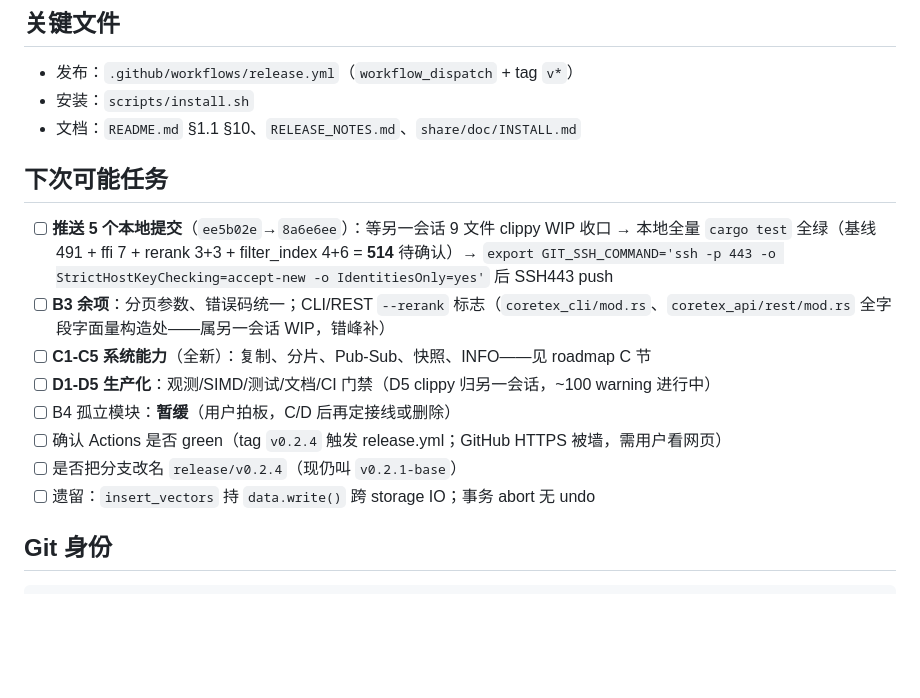
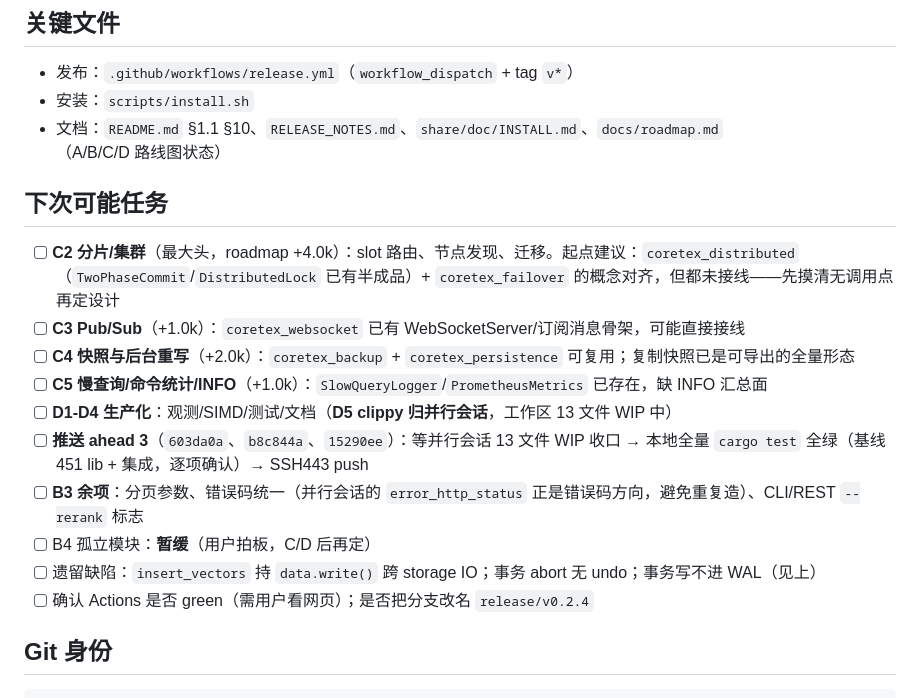
Before and after one commit to qinhaowow/coretexdb, a Markdown page: CLAUDE.md, the part around one of its changes. Rendered like a GitHub page; blank space fills up the shorter version.

```diff
--- a/CLAUDE.md
+++ b/CLAUDE.md
@@ -84,18 +106,20 @@ CoreTexDB-V0.2.4/
 
 - 发布：`.github/workflows/release.yml`（`workflow_dispatch` + tag `v*`）
 - 安装：`scripts/install.sh`
-- 文档：`README.md` §1.1 §10、`RELEASE_NOTES.md`、`share/doc/INSTALL.md`
+- 文档：`README.md` §1.1 §10、`RELEASE_NOTES.md`、`share/doc/INSTALL.md`、`docs/roadmap.md`（A/B/C/D 路线图状态）
 
 ## 下次可能任务
 
-- [ ] **推送 5 个本地提交**（`ee5b02e`→`8a6e6ee`）：等另一会话 9 文件 clippy WIP 收口 → 本地全量 `cargo test` 全绿（基线 491 + ffi 7 + rerank 3+3 + filter_index 4+6 = **514** 待确认）→ `export GIT_SSH_COMMAND='ssh -p 443 -o StrictHostKeyChecking=accept-new -o IdentitiesOnly=yes'` 后 SSH443 push
-- [ ] **B3 余项**：分页参数、错误码统一；CLI/REST `--rerank` 标志（`coretex_cli/mod.rs`、`coretex_api/rest/mod.rs` 全字段字面量构造处——属另一会话 WIP，错峰补）
-- [ ] **C1-C5 系统能力**（全新）：复制、分片、Pub-Sub、快照、INFO——见 roadmap C 节
-- [ ] **D1-D5 生产化**：观测/SIMD/测试/文档/CI 门禁（D5 clippy 归另一会话，~100 warning 进行中）
-- [ ] B4 孤立模块：**暂缓**（用户拍板，C/D 后再定接线或删除）
-- [ ] 确认 Actions 是否 green（tag `v0.2.4` 触发 release.yml；GitHub HTTPS 被墙，需用户看网页）
-- [ ] 是否把分支改名 `release/v0.2.4`（现仍叫 `v0.2.1-base`）
-- [ ] 遗留：`insert_vectors` 持 `data.write()` 跨 storage IO；事务 abort 无 undo
+- [ ] **C2 分片/集群**（最大头，roadmap +4.0k）：slot 路由、节点发现、迁移。起点建议：`coretex_distributed`（`TwoPhaseCommit`/`DistributedLock` 已有半成品）+ `coretex_failover` 的概念对齐，但都未接线——先摸清无调用点再定设计
+- [ ] **C3 Pub/Sub**（+1.0k）：`coretex_websocket` 已有 WebSocketServer/订阅消息骨架，可能直接接线
+- [ ] **C4 快照与后台重写**（+2.0k）：`coretex_backup` + `coretex_persistence` 可复用；复制快照已是可导出的全量形态
+- [ ] **C5 慢查询/命令统计/INFO**（+1.0k）：`SlowQueryLogger`/`PrometheusMetrics` 已存在，缺 INFO 汇总面
+- [ ] **D1-D4 生产化**：观测/SIMD/测试/文档（**D5 clippy 归并行会话**，工作区 13 文件 WIP 中）
+- [ ] **推送 ahead 3**（`603da0a`、`b8c844a`、`15290ee`）：等并行会话 13 文件 WIP 收口 → 本地全量 `cargo test` 全绿（基线 451 lib + 集成，逐项确认）→ SSH443 push
+- [ ] **B3 余项**：分页参数、错误码统一（并行会话的 `error_http_status` 正是错误码方向，避免重复造）、CLI/REST `--rerank` 标志
+- [ ] B4 孤立模块：**暂缓**（用户拍板，C/D 后再定）
+- [ ] 遗留缺陷：`insert_vectors` 持 `data.write()` 跨 storage IO；事务 abort 无 undo；事务写不进 WAL（见上）
+- [ ] 确认 Actions 是否 green（需用户看网页）；是否把分支改名 `release/v0.2.4`
 
 ## Git 身份
 
```
Also changed, not shown: other parts of CLAUDE.md (+56 -34 lines).
